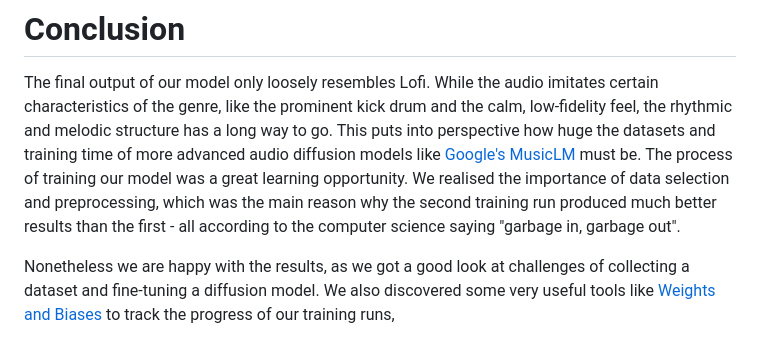
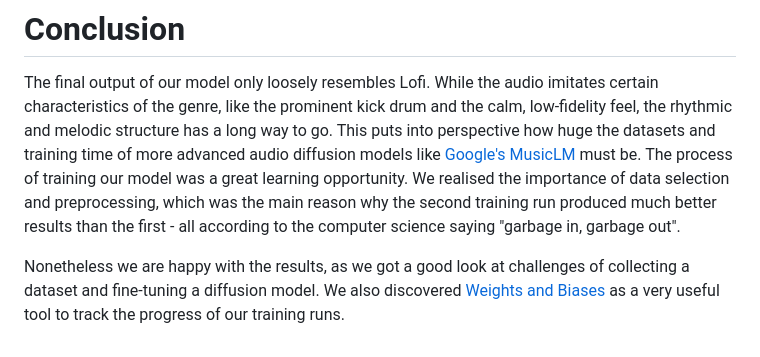
Before and after one commit to ManuelIni/ai-lofi, a Markdown page: README.md, the part around the change. GitHub-like rendering.

```diff
--- a/README.md
+++ b/README.md
@@ -85,4 +85,4 @@ After a few unsuccessful retries from older checkpoints, we decided to stop trai
 
 The final output of our model only loosely resembles Lofi. While the audio imitates certain characteristics of the genre, like the prominent kick drum and the calm, low-fidelity feel, the rhythmic and melodic structure has a long way to go. This puts into perspective how huge the datasets and training time of more advanced audio diffusion models like [Google's MusicLM](https://google-research.github.io/seanet/musiclm/examples/) must be. The process of training our model was a great learning opportunity. We realised the importance of data selection and preprocessing, which was the main reason why the second training run produced much better results than the first - all according to the computer science saying "garbage in, garbage out".
 
-Nonetheless we are happy with the results, as we got a good look at challenges of collecting a dataset and fine-tuning a diffusion model. We also discovered some very useful tools like [Weights and Biases](https://wandb.ai/) to track the progress of our training runs,
+Nonetheless we are happy with the results, as we got a good look at challenges of collecting a dataset and fine-tuning a diffusion model. We also discovered [Weights and Biases](https://wandb.ai/) as a very useful tool to track the progress of our training runs.
```
